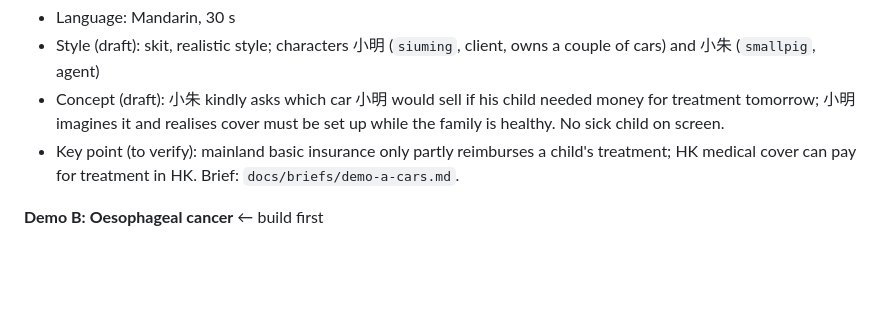
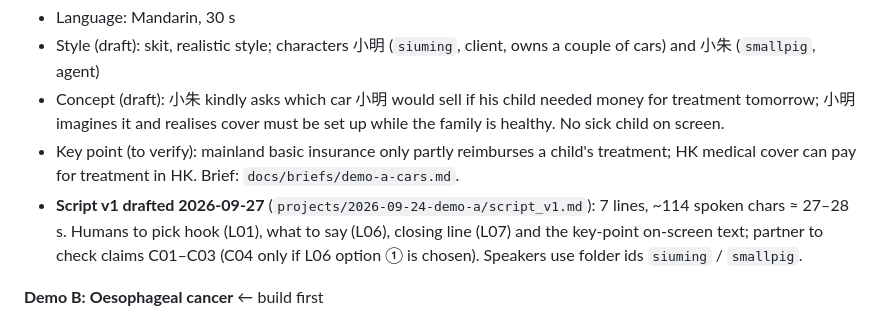
Before and after one commit to Louistwt/Parhelion, a Markdown page: STATE.md, the part around the change. Rendered like a GitHub page; blank space fills up the shorter version.

Commit message:
STATE: Demo A script v1 drafted
Co-Authored-By: Claude Opus 5.5 <noreply@anthropic.com>

```diff
--- a/STATE.md
+++ b/STATE.md
@@ -128,6 +128,7 @@ All: 60–90s target (30s acceptable for early tests), 9:16, one key HK vs mainl
 - Style (draft): skit, realistic style; characters 小明 (`siuming`, client, owns a couple of cars) and 小朱 (`smallpig`, agent)
 - Concept (draft): 小朱 kindly asks which car 小明 would sell if his child needed money for treatment tomorrow; 小明 imagines it and realises cover must be set up while the family is healthy. No sick child on screen.
 - Key point (to verify): mainland basic insurance only partly reimburses a child's treatment; HK medical cover can pay for treatment in HK. Brief: `docs/briefs/demo-a-cars.md`.
+- **Script v1 drafted 2026-09-27** (`projects/2026-09-24-demo-a/script_v1.md`): 7 lines, ~114 spoken chars ≈ 27–28 s. Humans to pick hook (L01), what to say (L06), closing line (L07) and the key-point on-screen text; partner to check claims C01–C03 (C04 only if L06 option ① is chosen). Speakers use folder ids `siuming` / `smallpig`.
 
 **Demo B: Oesophageal cancer** ← build first
 - Language: Mandarin
```
